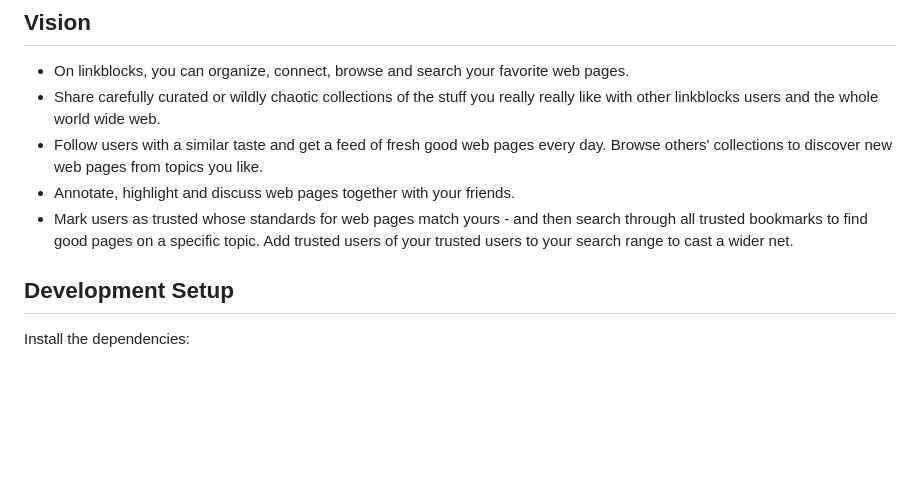
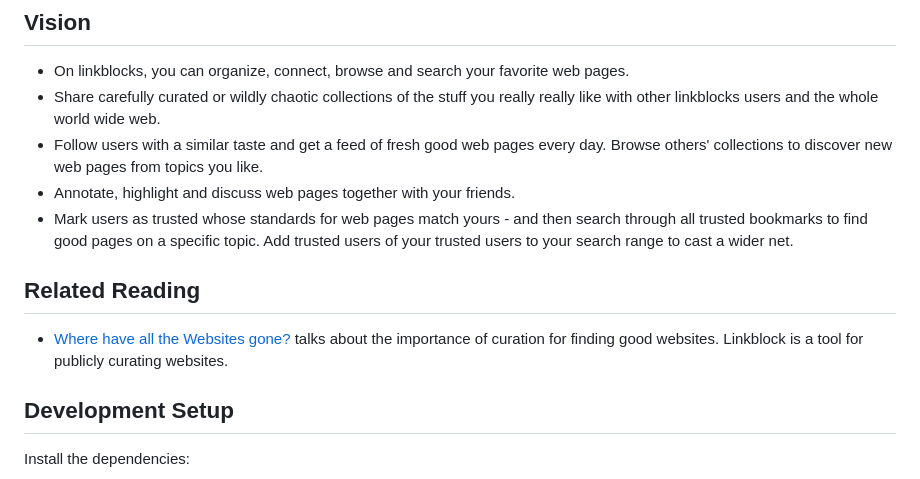
Before and after one commit to raffomania/linkblocks, a Markdown page: README.md, the part around the change. GitHub-like rendering; blank space fills up the shorter version.

Commit message:
Add related reading to readme

```diff
--- a/README.md
+++ b/README.md
@@ -13,6 +13,10 @@ It's getting harder and harder to find good web pages. When you do find good one
 - Follow users with a similar taste and get a feed of fresh good web pages every day. Browse others' collections to discover new web pages from topics you like.
 - Annotate, highlight and discuss web pages together with your friends.
 - Mark users as trusted whose standards for web pages match yours - and then search through all trusted bookmarks to find good pages on a specific topic. Add trusted users of your trusted users to your search range to cast a wider net.
+
+## Related Reading
+
+- [Where have all the Websites gone?](https://www.fromjason.xyz/p/notebook/where-have-all-the-websites-gone/) talks about the importance of curation for finding good websites. Linkblock is a tool for publicly curating websites.
 
 ## Development Setup
 
```
